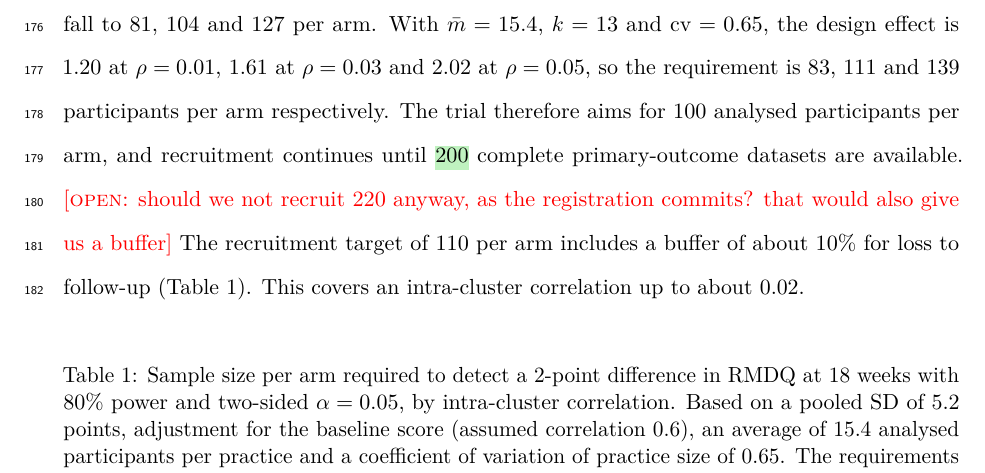
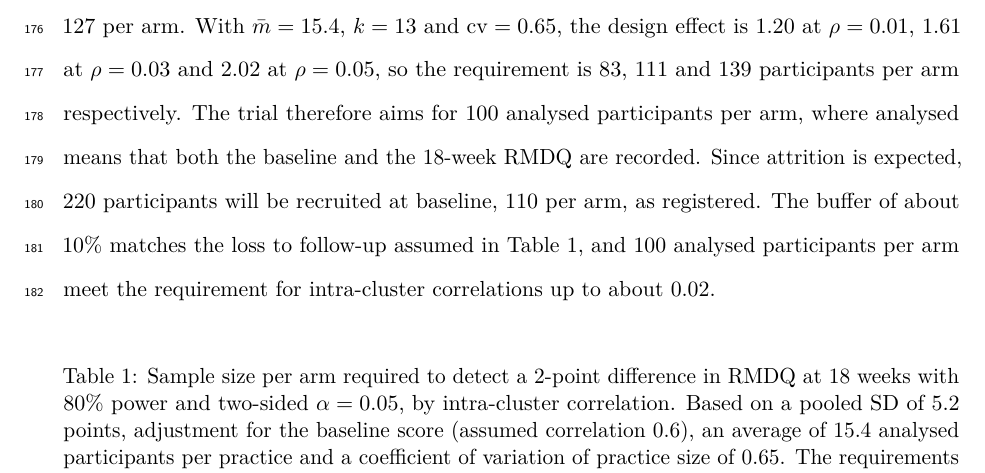
Before and after one commit to jdegenfellner/Resolve_Swiss_Statistical_Analysis_Plan, a LaTeX document (paper.tex): part of page 7 of 28, cut so that both start at the same text. Compiled offline with pdfLaTeX.

Commit message:
Recruit 220 at baseline as registered, define analysed, drop the buffer question

```diff
--- a/paper.tex
+++ b/paper.tex
@@ -341,11 +341,12 @@ $\mathrm{cv} = 0.65$. With the more optimistic
 $\mathrm{cv} = 0.4$ the requirements below fall to 81, 104 and 127 per arm. With $\bar m = 15.4$, $k = 13$ and $\mathrm{cv} = 0.65$, the design effect
 is 1.20 at $\rho = 0.01$, 1.61 at $\rho = 0.03$ and 2.02 at $\rho = 0.05$, so
 the requirement is 83, 111 and 139 participants per arm respectively. The trial
-therefore aims for 100 analysed participants per arm, and recruitment
-continues until \hl{200} complete primary-outcome datasets are available. \open{should we not recruit 220 anyway, as the
-registration commits? that would also give us a buffer} The recruitment target of 110 per arm
-includes a buffer of about 10\% for loss to follow-up (Table~\ref{tab:ss}). This
-covers an intra-cluster correlation up to about 0.02.
+therefore aims for 100 analysed participants per arm, where analysed means
+that both the baseline and the 18-week RMDQ are recorded. Since attrition is
+expected, 220 participants will be recruited at baseline, 110 per arm, as
+registered. The buffer of about 10\% matches the loss to follow-up assumed in
+Table~\ref{tab:ss}, and 100 analysed participants per arm meet the
+requirement for intra-cluster correlations up to about 0.02.
 
 \begin{table}[ht]
 \centering\small
```
Also changed, not shown: paper.pdf.
